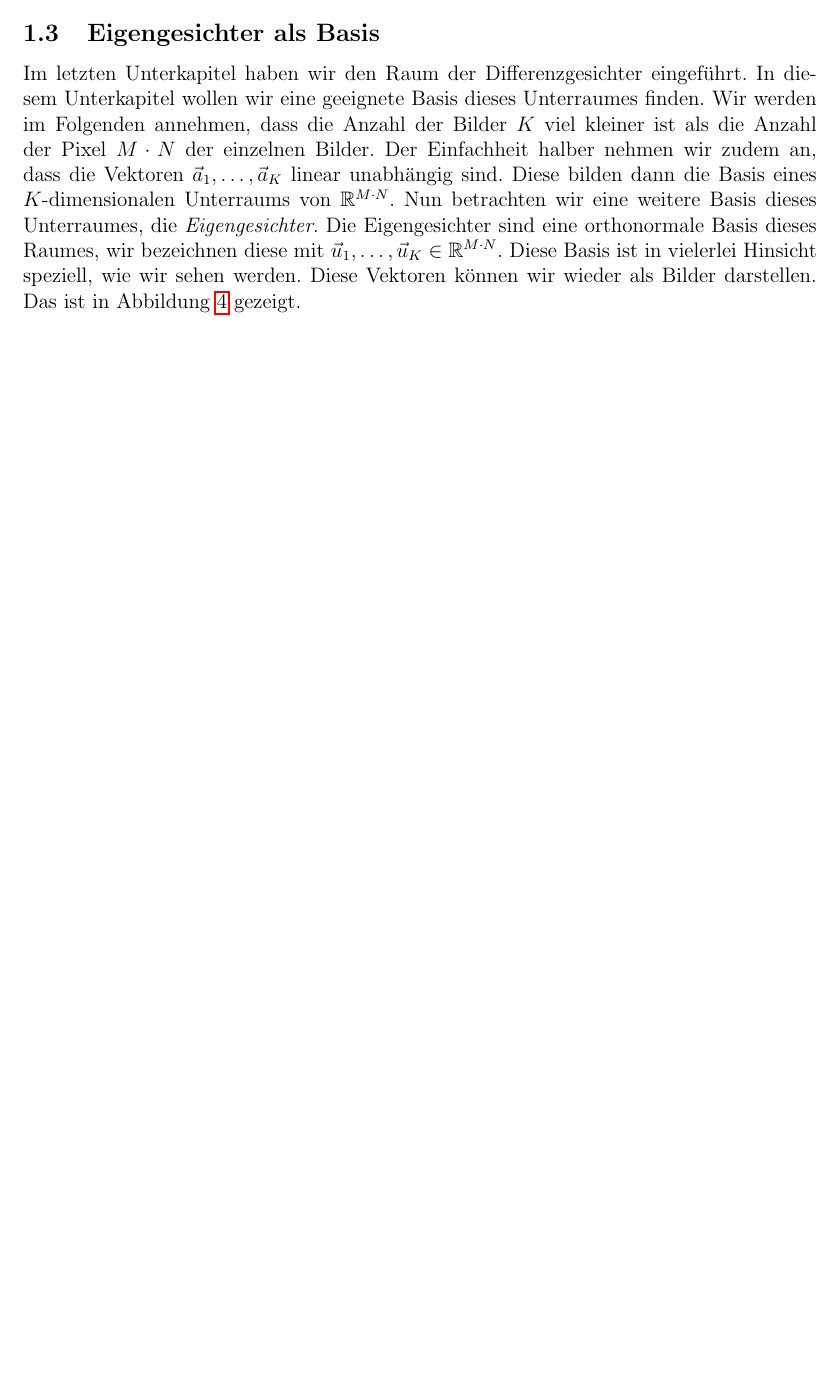
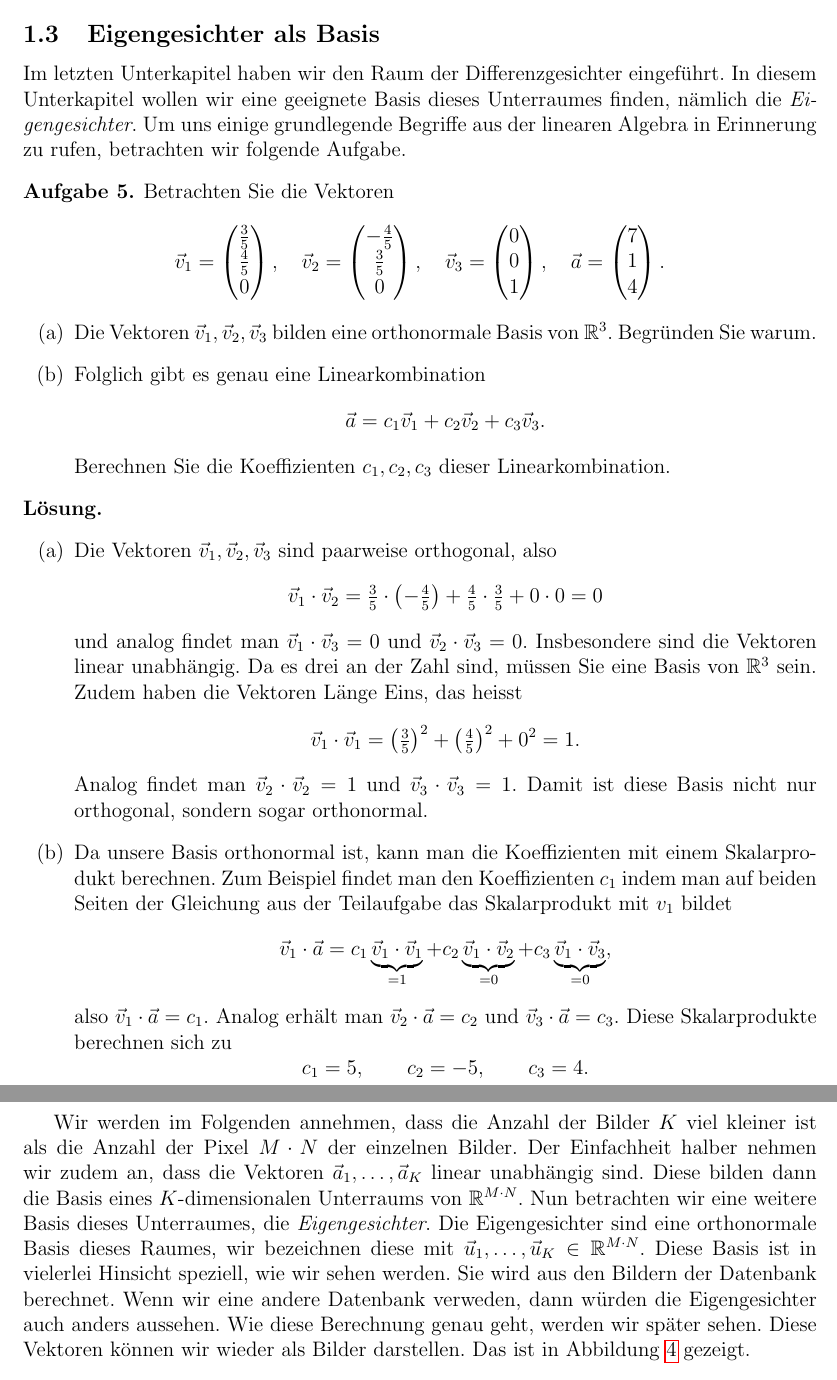
Before and after one commit to OliverRietmann/eigenfaces_latex, a LaTeX document (skript.tex, which reads chapters/eigenbasis.tex): part of page 7 of 9 before the commit and two parts of pages 7 and 8 of 9 after it, the two joined at a grey line, cut so that both start at the same text, the shorter picture padded with empty space. Compiled offline with pdfLaTeX.

Commit message:
Added Problem in eigenbasis.tex

```diff
--- a/chapters/eigenbasis.tex
+++ b/chapters/eigenbasis.tex
@@ -1,6 +1,63 @@
 \subsection{Eigengesichter als Basis}
 Im letzten Unterkapitel haben wir den Raum der Differenzgesichter eingeführt.
-In diesem Unterkapitel wollen wir eine geeignete Basis dieses Unterraumes finden.
+In diesem Unterkapitel wollen wir eine geeignete Basis dieses Unterraumes finden, nämlich die \textit{Eigengesichter}.
+Um uns einige grundlegende Begriffe aus der linearen Algebra in Erinnerung zu rufen, betrachten wir folgende Aufgabe.
+\begin{aufgabe}
+	Betrachten Sie die Vektoren
+	\begin{equation*}
+		\vec v_1=\begin{pmatrix}
+			\tfrac{3}{5} \\ \tfrac{4}{5} \\ 0
+		\end{pmatrix},\quad
+		\vec v_2=\begin{pmatrix}
+			-\tfrac{4}{5} \\ \tfrac{3}{5} \\  0
+		\end{pmatrix},\quad
+		\vec v_3=\begin{pmatrix}
+			0 \\ 0 \\  1
+		\end{pmatrix},\quad
+		\vec a=\begin{pmatrix}
+			7 \\ 1 \\  4
+		\end{pmatrix}.
+	\end{equation*}
+	\begin{enumerate}[label=(\alph*)]
+		\item Die Vektoren $\vec v_1,\vec v_2,\vec v_3$ bilden eine orthonormale Basis von $\mathbb R^3$.
+		Begründen Sie warum.
+		\item Folglich gibt es genau eine Linearkombination
+		\begin{equation*}
+			\vec a=c_1\vec v_1+c_2\vec v_2+c_3\vec v_3.
+		\end{equation*}
+		Berechnen Sie die Koeffizienten $c_1,c_2,c_3$ dieser Linearkombination.
+	\end{enumerate}
+\end{aufgabe}
+\begin{losung*}
+	\phantom{text}
+	\begin{enumerate}[label=(\alph*)]
+		\item Die Vektoren $\vec v_1,\vec v_2,\vec v_3$ sind paarweise orthogonal, also
+		\begin{equation*}
+			\vec v_1\cdot\vec v_2= \tfrac{3}{5}\cdot\left(-\tfrac{4}{5}\right)+\tfrac{4}{5}\cdot\tfrac{3}{5}+0\cdot 0=0
+		\end{equation*}
+		und analog findet man $\vec v_1\cdot\vec v_3=0$ und $\vec v_2\cdot\vec v_3=0$.
+		Insbesondere sind die Vektoren linear unabhängig.
+		Da es drei an der Zahl sind, müssen Sie eine Basis von $\mathbb R^3$ sein.
+		Zudem haben die Vektoren Länge Eins, das heisst
+		\begin{equation*}
+			\vec v_1\cdot\vec v_1= \left(\tfrac{3}{5}\right)^2+\left(\tfrac{4}{5}\right)^2+0^2=1.
+		\end{equation*}
+		Analog findet man $\vec v_2\cdot\vec v_2=1$ und $\vec v_3\cdot\vec v_3=1$.
+		Damit ist diese Basis nicht nur orthogonal, sondern sogar orthonormal.
+		\item Da unsere Basis orthonormal ist, kann man die Koeffizienten mit einem Skalarprodukt berechnen.
+		Zum Beispiel findet man den Koeffizienten $c_1$ indem man auf beiden Seiten der Gleichung aus der Teilaufgabe das Skalarprodukt mit $v_1$ bildet
+		\begin{equation*}
+			\vec v_1\cdot\vec a=c_1\underbrace{\vec v_1\cdot\vec v_1}_{=1}+c_2\underbrace{\vec v_1\cdot\vec v_2}_{=0}+c_3\underbrace{\vec v_1\cdot\vec v_3}_{=0},
+		\end{equation*}
+		also $\vec v_1\cdot\vec a=c_1$.
+		Analog erhält man $\vec v_2\cdot\vec a=c_2$ und $\vec v_3\cdot\vec a=c_3$.
+		Diese Skalarprodukte berechnen sich zu
+		\begin{equation*}
+			c_1=5,\quad\quad c_2=-5,\quad\quad c_3=4.
+		\end{equation*}
+	\end{enumerate}
+\end{losung*}
+
 %Die Bilder $\vec a_1,\ldots,\vec a_K$ aus unserer Datenbank sind im Allgemeinen nicht paarweise orthogonal und nicht auf Länge 1 normiert.
 Wir werden im Folgenden annehmen, dass die Anzahl der Bilder $K$ viel kleiner ist als die Anzahl der Pixel $M\cdot N$ der einzelnen Bilder.
 Der Einfachheit halber nehmen wir zudem an, dass die Vektoren $\vec a_1,\ldots,\vec a_K$ linear unabhängig sind.
@@ -8,6 +65,9 @@ Diese bilden dann die Basis eines $K$-dimensionalen Unterraums von $\mathbb R^{M
 Nun betrachten wir eine weitere Basis dieses Unterraumes, die \textit{Eigengesichter}.
 Die Eigengesichter sind eine orthonormale Basis dieses Raumes, wir bezeichnen diese mit $\vec u_1,\dots,\vec u_K\in\mathbb R^{M\cdot N}$.
 Diese Basis ist in vielerlei Hinsicht speziell, wie wir sehen werden.
+Sie wird aus den Bildern der Datenbank berechnet.
+Wenn wir eine andere Datenbank verweden, dann würden die Eigengesichter auch anders aussehen.
+Wie diese Berechnung genau geht, werden wir später sehen.
 Diese Vektoren können wir wieder als Bilder darstellen.
 Das ist in Abbildung~\ref{fig:eigenfaces} gezeigt.
 
```
